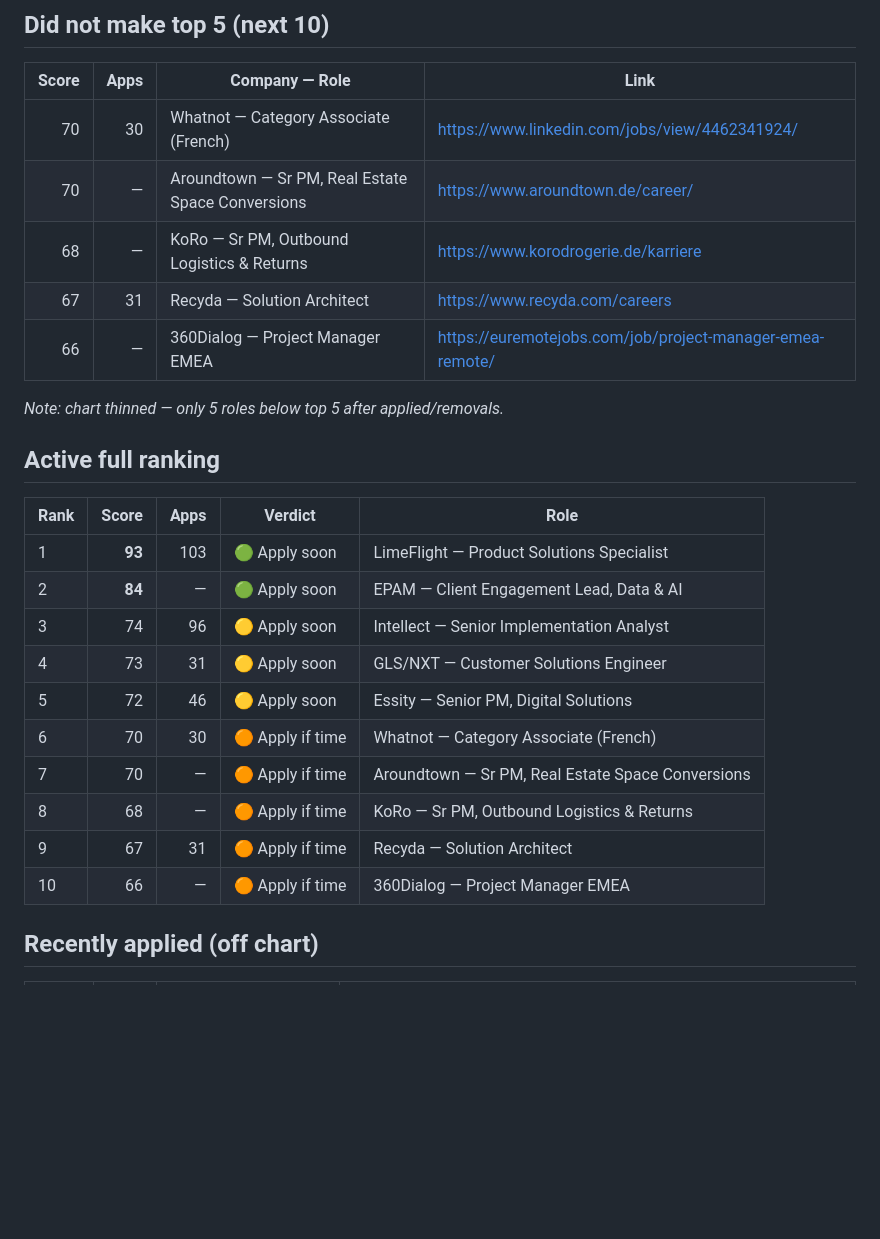
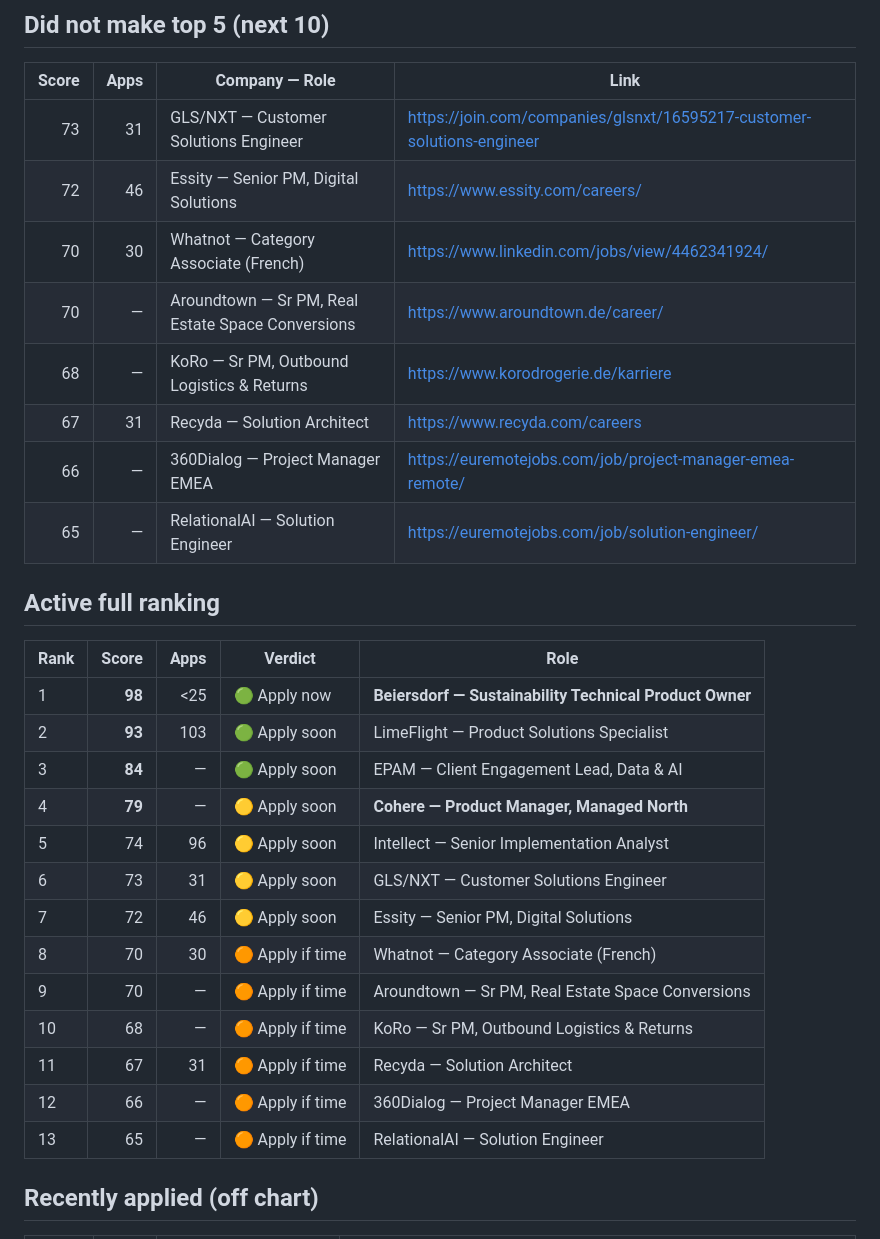
Before and after one commit to nicolasmpicard-gif/cursorRepo, a Markdown page: jd_ranking_results.md, the part around one of its changes. GitHub-like rendering; blank space fills up the shorter version.

```diff
--- a/jd_ranking_results.md
+++ b/jd_ranking_results.md
@@ -28,27 +56,31 @@ _Date: 2026-09-08 (late refresh)_
 ## Did not make top 5 (next 10)
 | Score | Apps | Company — Role | Link |
 |------:|-----:|----------------|------|
+| 73 | 31 | GLS/NXT — Customer Solutions Engineer | https://join.com/companies/glsnxt/16595217-customer-solutions-engineer |
+| 72 | 46 | Essity — Senior PM, Digital Solutions | https://www.essity.com/careers/ |
 | 70 | 30 | Whatnot — Category Associate (French) | https://www.linkedin.com/jobs/view/4462341924/ |
 | 70 | — | Aroundtown — Sr PM, Real Estate Space Conversions | https://www.aroundtown.de/career/ |
 | 68 | — | KoRo — Sr PM, Outbound Logistics & Returns | https://www.korodrogerie.de/karriere |
 | 67 | 31 | Recyda — Solution Architect | https://www.recyda.com/careers |
 | 66 | — | 360Dialog — Project Manager EMEA | https://euremotejobs.com/job/project-manager-emea-remote/ |
-
-_Note: chart thinned — only 5 roles below top 5 after applied/removals._
+| 65 | — | RelationalAI — Solution Engineer | https://euremotejobs.com/job/solution-engineer/ |
 
 ## Active full ranking
 | Rank | Score | Apps | Verdict | Role |
 |------|------:|-----:|---------|------|
-| 1 | **93** | 103 | 🟢 Apply soon | LimeFlight — Product Solutions Specialist |
-| 2 | **84** | — | 🟢 Apply soon | EPAM — Client Engagement Lead, Data & AI |
-| 3 | 74 | 96 | 🟡 Apply soon | Intellect — Senior Implementation Analyst |
-| 4 | 73 | 31 | 🟡 Apply soon | GLS/NXT — Customer Solutions Engineer |
-| 5 | 72 | 46 | 🟡 Apply soon | Essity — Senior PM, Digital Solutions |
-| 6 | 70 | 30 | 🟠 Apply if time | Whatnot — Category Associate (French) |
-| 7 | 70 | — | 🟠 Apply if time | Aroundtown — Sr PM, Real Estate Space Conversions |
-| 8 | 68 | — | 🟠 Apply if time | KoRo — Sr PM, Outbound Logistics & Returns |
-| 9 | 67 | 31 | 🟠 Apply if time | Recyda — Solution Architect |
-| 10 | 66 | — | 🟠 Apply if time | 360Dialog — Project Manager EMEA |
+| 1 | **98** | <25 | 🟢 Apply now | **Beiersdorf — Sustainability Technical Product Owner** |
+| 2 | **93** | 103 | 🟢 Apply soon | LimeFlight — Product Solutions Specialist |
+| 3 | **84** | — | 🟢 Apply soon | EPAM — Client Engagement Lead, Data & AI |
+| 4 | **79** | — | 🟡 Apply soon | **Cohere — Product Manager, Managed North** |
+| 5 | 74 | 96 | 🟡 Apply soon | Intellect — Senior Implementation Analyst |
+| 6 | 73 | 31 | 🟡 Apply soon | GLS/NXT — Customer Solutions Engineer |
+| 7 | 72 | 46 | 🟡 Apply soon | Essity — Senior PM, Digital Solutions |
+| 8 | 70 | 30 | 🟠 Apply if time | Whatnot — Category Associate (French) |
+| 9 | 70 | — | 🟠 Apply if time | Aroundtown — Sr PM, Real Estate Space Conversions |
+| 10 | 68 | — | 🟠 Apply if time | KoRo — Sr PM, Outbound Logistics & Returns |
+| 11 | 67 | 31 | 🟠 Apply if time | Recyda — Solution Architect |
+| 12 | 66 | — | 🟠 Apply if time | 360Dialog — Project Manager EMEA |
+| 13 | 65 | — | 🟠 Apply if time | RelationalAI — Solution Engineer |
 
 ## Recently applied (off chart)
 | Score | Apps | Role | Link |
```
Also changed, not shown: other parts of jd_ranking_results.md (+45 -24 lines).
